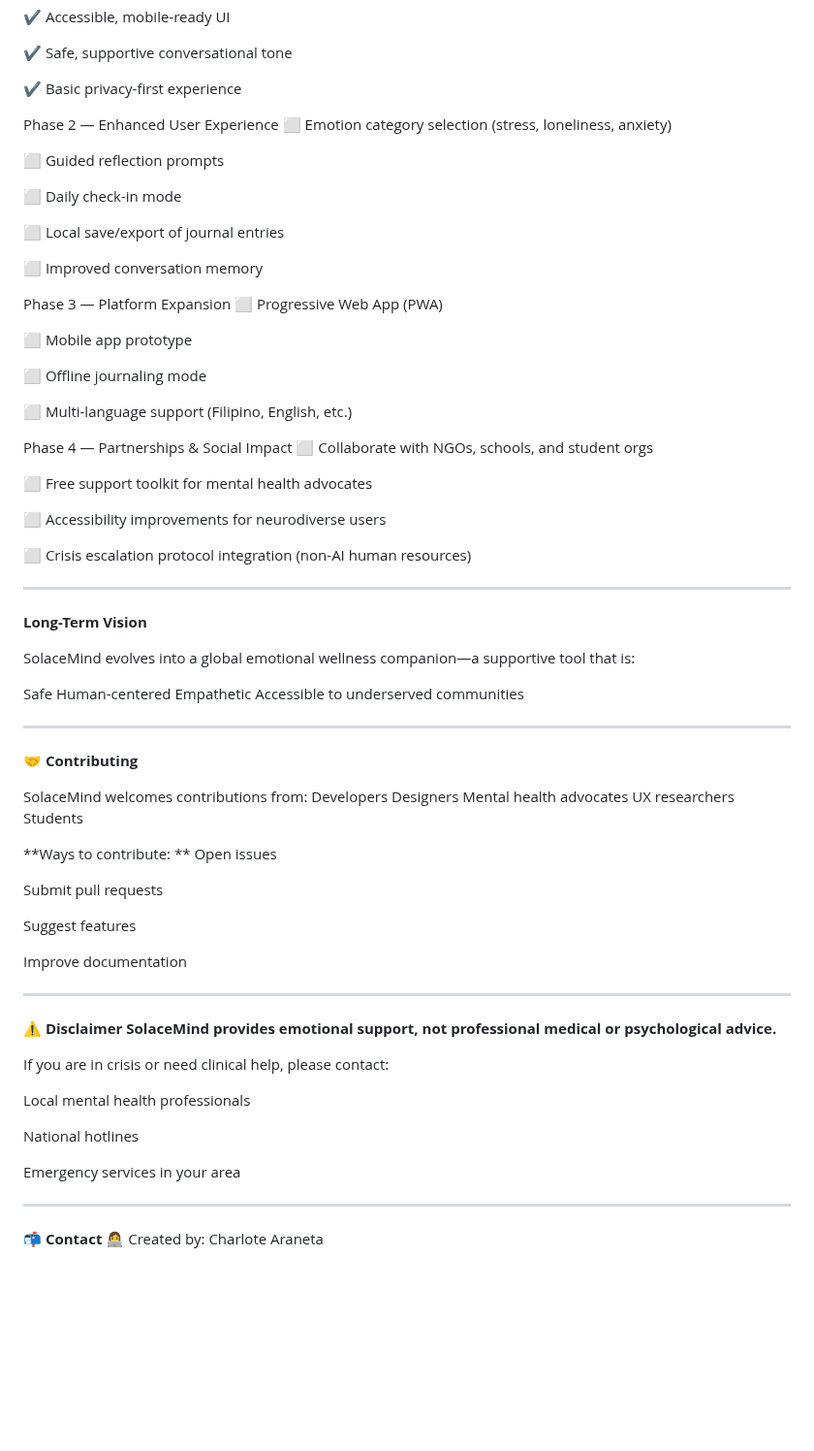
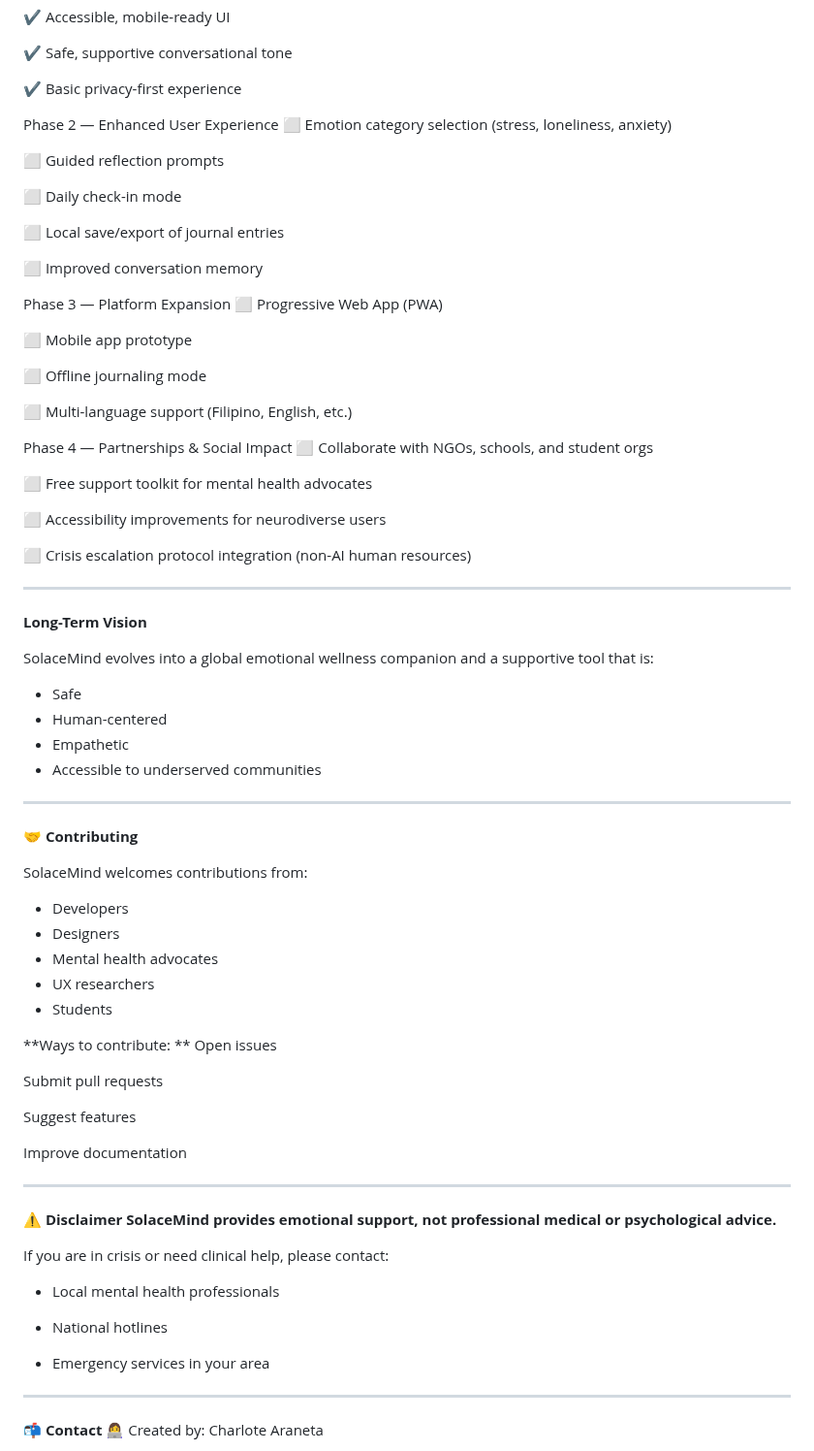
Before and after one commit to solacemind/solacemind.github.io, a Markdown page: README.md, the part around the change. Shown at 97% size. Rendered like a GitHub page; blank space fills up the shorter version.

```diff
--- a/README.md
+++ b/README.md
@@ -119,6 +119,7 @@ Phase 1 — MVP (Current Release)
 
 ✔ Basic privacy-first experience
 
+
 Phase 2 — Enhanced User Experience
 ⬜ Emotion category selection (stress, loneliness, anxiety)
 
@@ -130,6 +131,7 @@ Phase 2 — Enhanced User Experience
 
 ⬜ Improved conversation memory
 
+
 Phase 3 — Platform Expansion
 ⬜ Progressive Web App (PWA)
 
@@ -138,6 +140,7 @@ Phase 3 — Platform Expansion
 ⬜ Offline journaling mode
 
 ⬜ Multi-language support (Filipino, English, etc.)
+
 
 Phase 4 — Partnerships & Social Impact
 ⬜ Collaborate with NGOs, schools, and student orgs
@@ -152,23 +155,23 @@ Phase 4 — Partnerships & Social Impact
 
 **Long-Term Vision**
 
-SolaceMind evolves into a global emotional wellness companion—a supportive tool that is:
+SolaceMind evolves into a global emotional wellness companion and a supportive tool that is:
 
-Safe
-Human-centered
-Empathetic
-Accessible to underserved communities
+- Safe
+- Human-centered
+- Empathetic
+- Accessible to underserved communities
 
 ---
 
 🤝 **Contributing**
 
 SolaceMind welcomes contributions from:
-Developers
-Designers
-Mental health advocates
-UX researchers
-Students
+- Developers
+- Designers
+- Mental health advocates
+- UX researchers
+- Students
 
 **Ways to contribute:
 **
@@ -187,11 +190,11 @@ Improve documentation
 
 If you are in crisis or need clinical help, please contact:
 
-Local mental health professionals
+- Local mental health professionals
 
-National hotlines
+- National hotlines
 
-Emergency services in your area
+- Emergency services in your area
 
 ---
 
```
